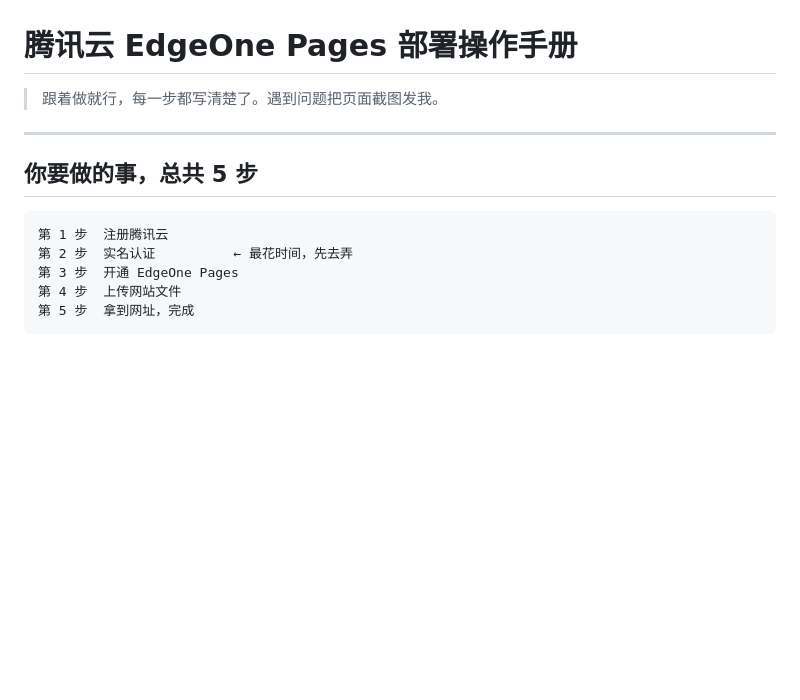
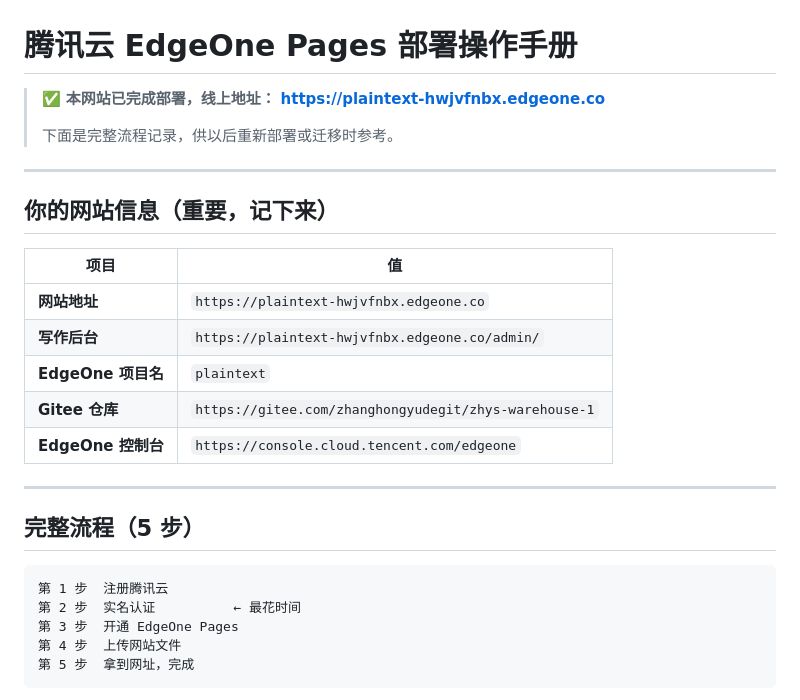
Before and after one commit to zhyde-git-hub/maker-log, a Markdown page: 腾讯云部署操作手册.md, the part around one of its changes. Rendered like a GitHub page; blank space fills up the shorter version.

````diff
--- a/腾讯云部署操作手册.md
+++ b/腾讯云部署操作手册.md
@@ -1,14 +1,29 @@
 # 腾讯云 EdgeOne Pages 部署操作手册
 
-> 跟着做就行，每一步都写清楚了。遇到问题把页面截图发我。
+> ✅ **本网站已完成部署，线上地址：**
+> **https://plaintext-hwjvfnbx.edgeone.co**
+>
+> 下面是完整流程记录，供以后重新部署或迁移时参考。
 
 ---
 
-## 你要做的事，总共 5 步
+## 你的网站信息（重要，记下来）
+
+| 项目 | 值 |
+|------|-----|
+| **网站地址** | `https://plaintext-hwjvfnbx.edgeone.co` |
+| **写作后台** | `https://plaintext-hwjvfnbx.edgeone.co/admin/` |
+| **EdgeOne 项目名** | `plaintext` |
+| **Gitee 仓库** | `https://gitee.com/zhanghongyudegit/zhys-warehouse-1` |
+| **EdgeOne 控制台** | `https://console.cloud.tencent.com/edgeone` |
+
+---
+
+## 完整流程（5 步）
 
 ```
 第 1 步  注册腾讯云
-第 2 步  实名认证          ← 最花时间，先去弄
+第 2 步  实名认证          ← 最花时间
 第 3 步  开通 EdgeOne Pages
 第 4 步  上传网站文件
 第 5 步  拿到网址，完成
````
Also changed, not shown: other parts of 腾讯云部署操作手册.md (+37 -23 lines).
